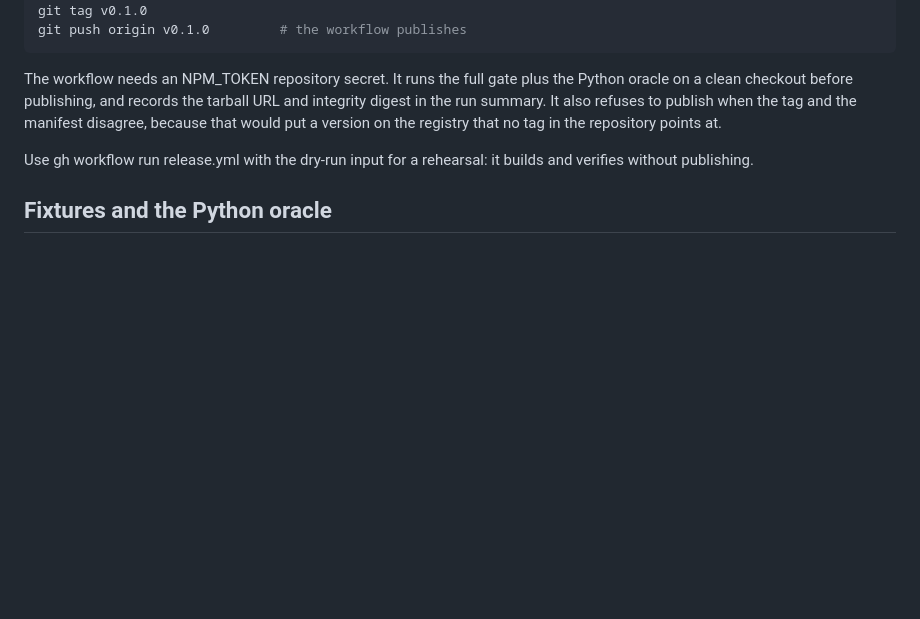
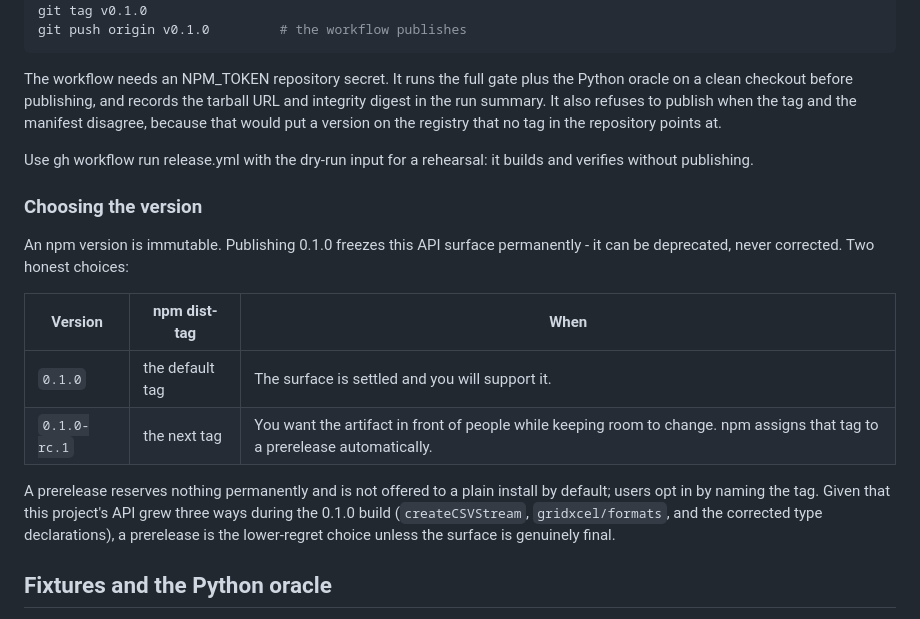
Before and after one commit to EdisonJwa/gridxcel, a Markdown page: CONTRIBUTING.md, the part around the change. Drawn GitHub-style; blank space fills up the shorter version.

Commit message:
docs: state the version choice a release forces
An npm version cannot be withdrawn, so the first publish permanently freezes
whatever API surface it carries. This project's surface grew three ways during the
0.1.0 build - createCSVStream, gridxcel/formats, and the corrected type
declarations - which makes "publish 0.1.0 and support it forever" a real commitment
rather than a formality.

The Releasing section now says so and gives the two honest options: 0.1.0 on the
default dist-tag, or a prerelease that npm routes to the next tag and that a plain
install will not pick up. It records the recommendation (prerelease unless the
surface is genuinely final) and the reason.

Two identifiers were rephrased instead of backticked again - "latest" and "next"
here are npm dist-tags, not API, and the doc checker reads every backticked
identifier as a symbol that must exist in src/.

```diff
--- a/CONTRIBUTING.md
+++ b/CONTRIBUTING.md
@@ -97,6 +97,22 @@ that no tag in the repository points at.
 Use gh workflow run release.yml with the dry-run input for a rehearsal: it builds and
 verifies without publishing.
 
+### Choosing the version
+
+An npm version is immutable. Publishing 0.1.0 freezes this API surface
+permanently - it can be deprecated, never corrected. Two honest choices:
+
+| Version | npm dist-tag | When |
+| --- | --- | --- |
+| `0.1.0` | the default tag | The surface is settled and you will support it. |
+| `0.1.0-rc.1` | the next tag | You want the artifact in front of people while keeping room to change. npm assigns that tag to a prerelease automatically. |
+
+A prerelease reserves nothing permanently and is not offered to a plain install
+by default; users opt in by naming the tag. Given that this
+project's API grew three ways during the 0.1.0 build (`createCSVStream`,
+`gridxcel/formats`, and the corrected type declarations), a prerelease is the
+lower-regret choice unless the surface is genuinely final.
+
 ## Fixtures and the Python oracle
 
 - Fixtures live in `test/fixtures/`. Most are written by Python rather than by
```
